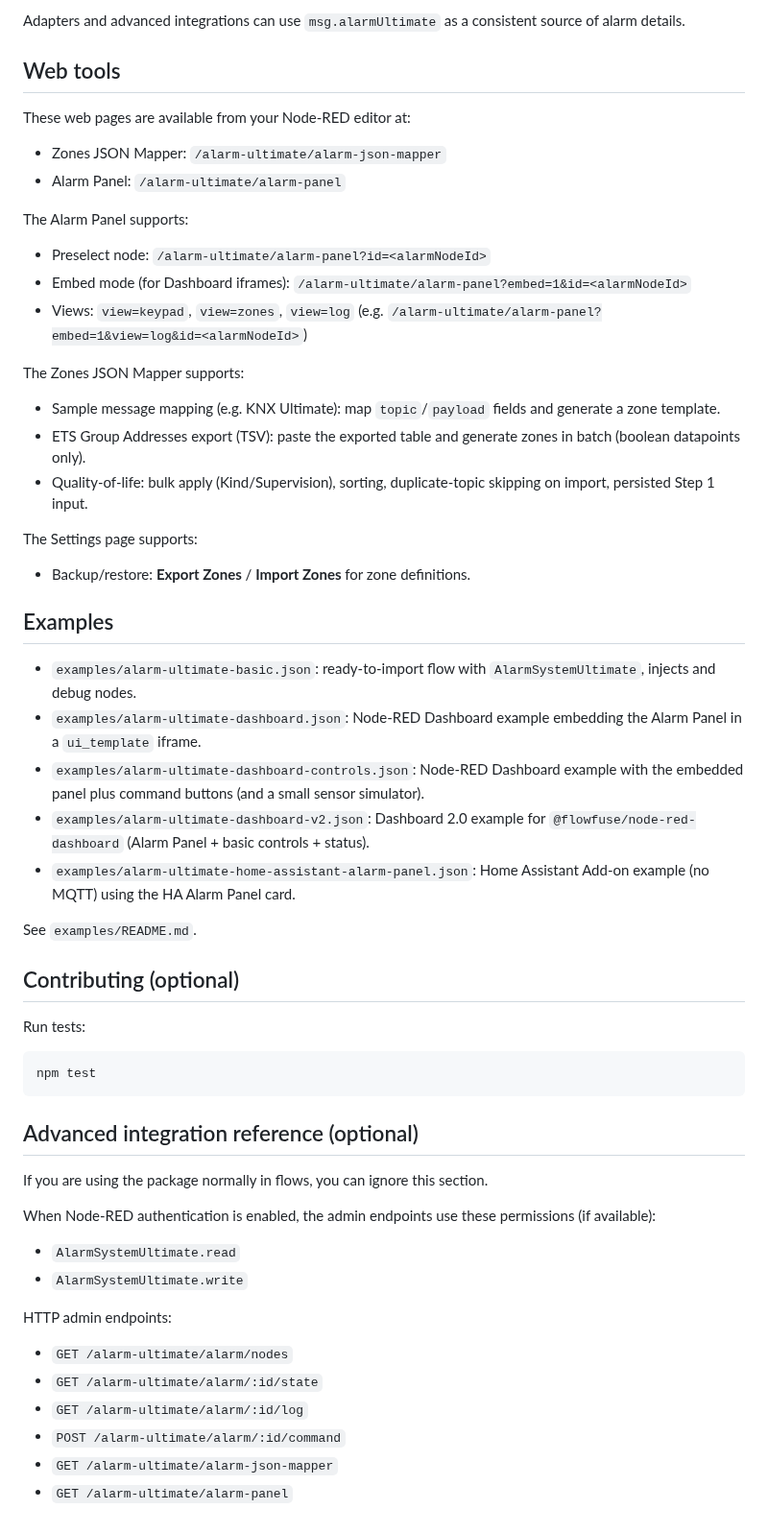
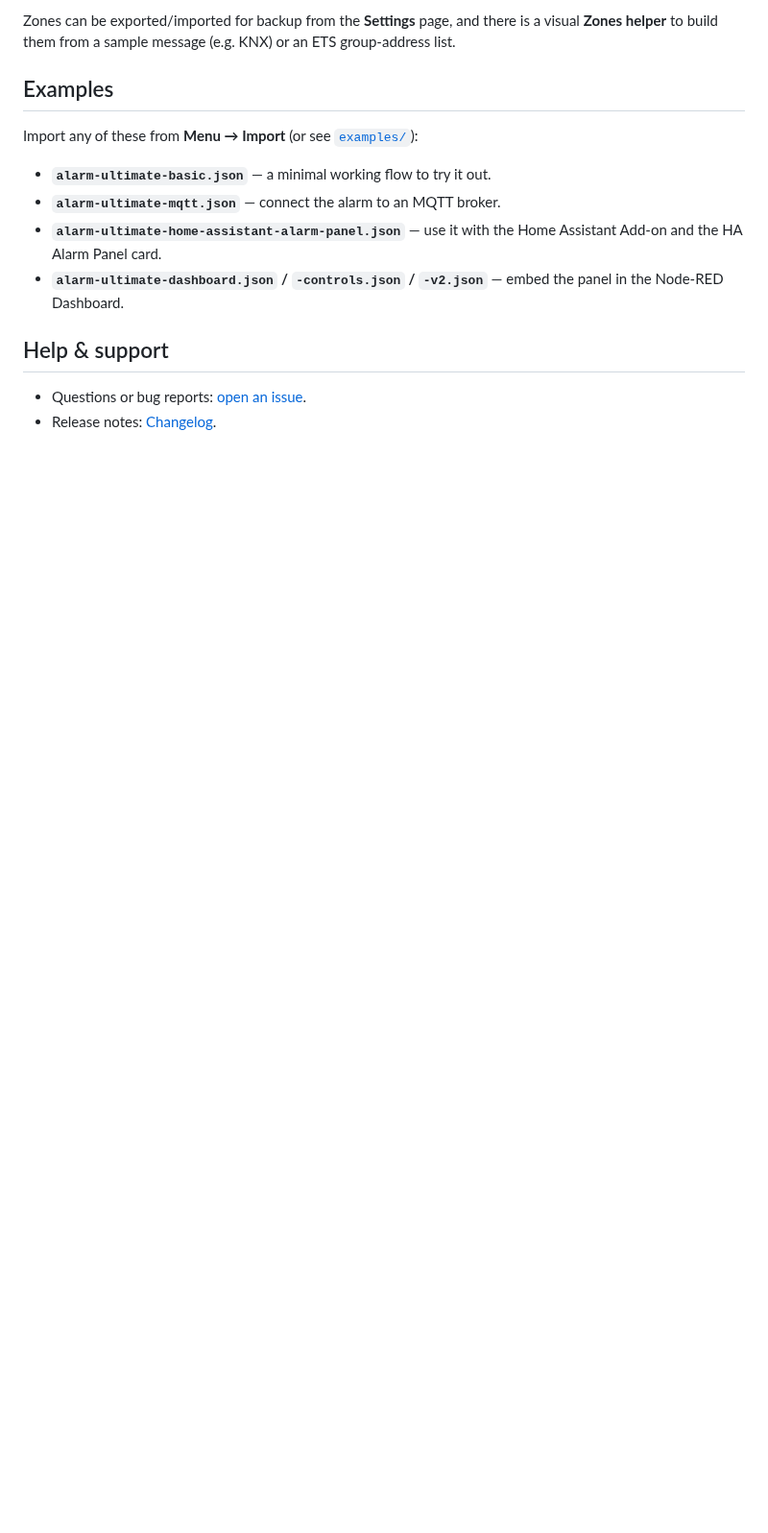
Before and after one commit to Supergiovane/node-red-contrib-alarm-ultimate, a Markdown page: README.md, the part around one of its changes. Shown at 96% size. Drawn GitHub-style; blank space fills up the shorter version.

````diff
--- a/README.md
+++ b/README.md
@@ -175,63 +100,18 @@ msg.alarmUltimate = {
-Adapters and advanced integrations can use `msg.alarmUltimate` as a consistent source of alarm details.
-
-## Web tools
-
-These web pages are available from your Node-RED editor at:
-
-- Zones JSON Mapper: `/alarm-ultimate/alarm-json-mapper`
-- Alarm Panel: `/alarm-ultimate/alarm-panel`
-
-The Alarm Panel supports:
-
-- Preselect node: `/alarm-ultimate/alarm-panel?id=<alarmNodeId>`
-- Embed mode (for Dashboard iframes): `/alarm-ultimate/alarm-panel?embed=1&id=<alarmNodeId>`
-- Views: `view=keypad`, `view=zones`, `view=log` (e.g. `/alarm-ultimate/alarm-panel?embed=1&view=log&id=<alarmNodeId>`)
-
-The Zones JSON Mapper supports:
-
-- Sample message mapping (e.g. KNX Ultimate): map `topic`/`payload` fields and generate a zone template.
-- ETS Group Addresses export (TSV): paste the exported table and generate zones in batch (boolean datapoints only).
-- Quality-of-life: bulk apply (Kind/Supervision), sorting, duplicate-topic skipping on import, persisted Step 1 input.
-
-The Settings page supports:
-
-- Backup/restore: **Export Zones** / **Import Zones** for zone definitions.
+Zones can be exported/imported for backup from the **Settings** page, and there is a visual **Zones helper** to build them from a sample message (e.g. KNX) or an ETS group‑address list.
 
 ## Examples
 
-- `examples/alarm-ultimate-basic.json`: ready-to-import flow with `AlarmSystemUltimate`, injects and debug nodes.
-- `examples/alarm-ultimate-dashboard.json`: Node-RED Dashboard example embedding the Alarm Panel in a `ui_template` iframe.
-- `examples/alarm-ultimate-dashboard-controls.json`: Node-RED Dashboard example with the embedded panel plus command buttons (and a small sensor simulator).
-- `examples/alarm-ultimate-dashboard-v2.json`: Dashboard 2.0 example for `@flowfuse/node-red-dashboard` (Alarm Panel + basic controls + status).
-- `examples/alarm-ultimate-home-assistant-alarm-panel.json`: Home Assistant Add-on example (no MQTT) using the HA Alarm Panel card.
+Import any of these from **Menu → Import** (or see [`examples/`](examples/)):
 
-See `examples/README.md`.
+- **`alarm-ultimate-basic.json`** — a minimal working flow to try it out.
+- **`alarm-ultimate-mqtt.json`** — connect the alarm to an MQTT broker.
+- **`alarm-ultimate-home-assistant-alarm-panel.json`** — use it with the Home Assistant Add‑on and the HA Alarm Panel card.
+- **`alarm-ultimate-dashboard.json` / `-controls.json` / `-v2.json`** — embed the panel in the Node-RED Dashboard.
 
-## Contributing (optional)
+## Help & support
 
-Run tests:
-
-```bash
-npm test
-```
-
-## Advanced integration reference (optional)
-
-If you are using the package normally in flows, you can ignore this section.
-
-When Node-RED authentication is enabled, the admin endpoints use these permissions (if available):
-
-- `AlarmSystemUltimate.read`
-- `AlarmSystemUltimate.write`
-
-HTTP admin endpoints:
-
-- `GET /alarm-ultimate/alarm/nodes`
-- `GET /alarm-ultimate/alarm/:id/state`
-- `GET /alarm-ultimate/alarm/:id/log`
-- `POST /alarm-ultimate/alarm/:id/command`
-- `GET /alarm-ultimate/alarm-json-mapper`
-- `GET /alarm-ultimate/alarm-panel`
+- Questions or bug reports: [open an issue][issues-url].
+- Release notes: [Changelog](CHANGELOG.MD).
 
 <!-- Badges (reference-style links) -->
 
````
Also changed, not shown: other parts of README.md (+46 -121 lines), resources/home-assistant-logo.png (added), 1 other file.
